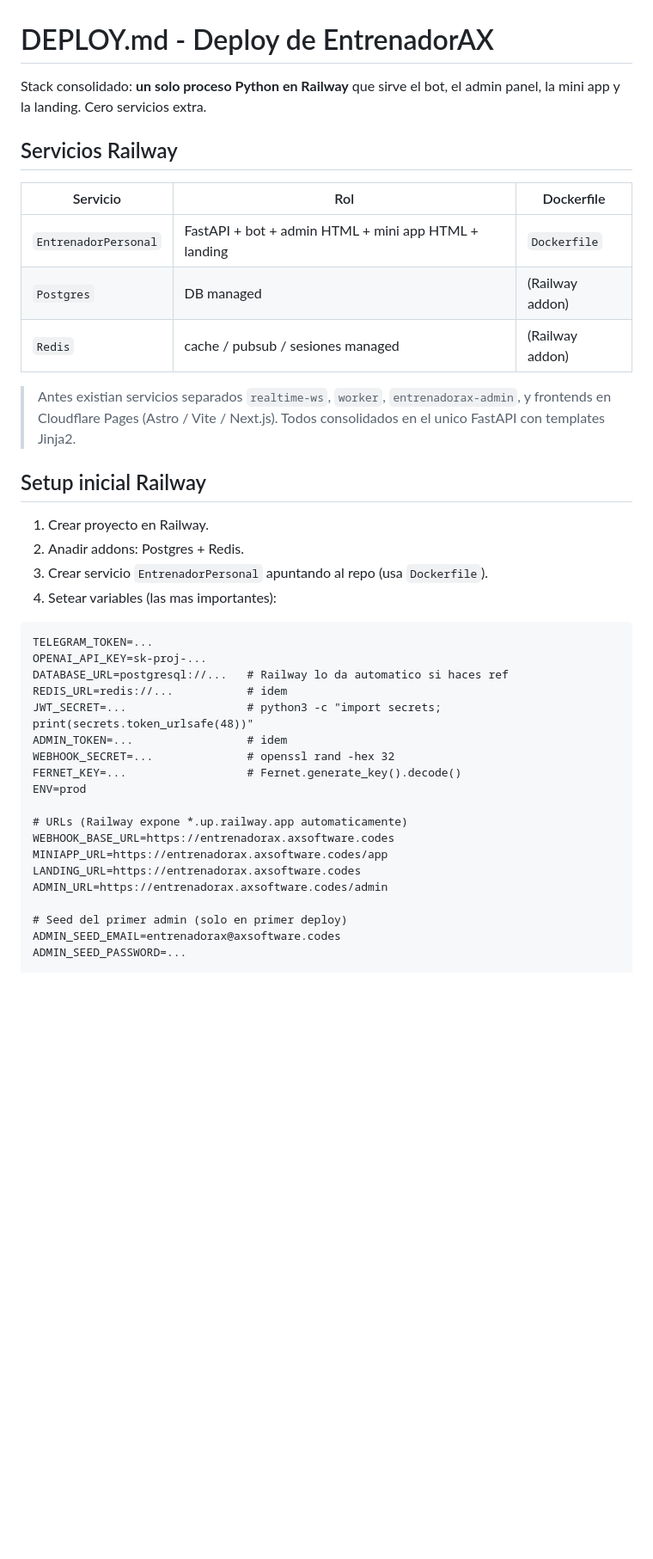
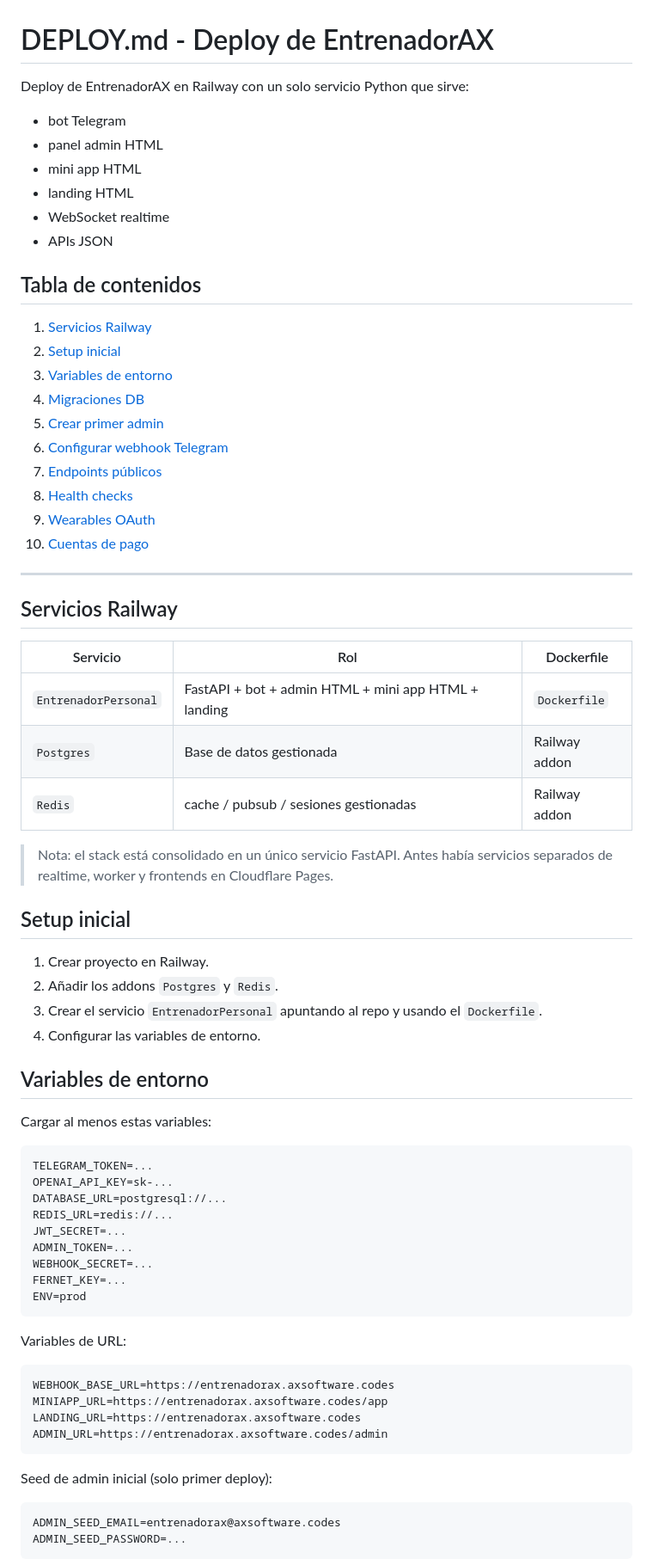
Before and after one commit to andres-ax/EntrenadorPersonal, a Markdown page: DEPLOY.md, the part around one of its changes. Shown at 86% size. GitHub-like rendering; blank space fills up the shorter version.

Commit message:
refactor(documentacion): actualizar y mejorar la sección de despliegue en Railway

````diff
--- a/DEPLOY.md
+++ b/DEPLOY.md
@@ -1,45 +1,74 @@
 # DEPLOY.md - Deploy de EntrenadorAX
 
-Stack consolidado: **un solo proceso Python en Railway** que sirve el bot,
-el admin panel, la mini app y la landing. Cero servicios extra.
+Deploy de EntrenadorAX en Railway con un solo servicio Python que sirve:
+- bot Telegram
+- panel admin HTML
+- mini app HTML
+- landing HTML
+- WebSocket realtime
+- APIs JSON
+
+## Tabla de contenidos
+
+1. [Servicios Railway](#servicios-railway)
+2. [Setup inicial](#setup-inicial)
+3. [Variables de entorno](#variables-de-entorno)
+4. [Migraciones DB](#migraciones-db)
+5. [Crear primer admin](#crear-primer-admin)
+6. [Configurar webhook Telegram](#configurar-webhook-telegram)
+7. [Endpoints públicos](#endpoints-publicos)
+8. [Health checks](#health-checks)
+9. [Wearables OAuth](#wearables-oauth)
+10. [Cuentas de pago](#cuentas-de-pago)
+
+---
 
 ## Servicios Railway
 
 | Servicio | Rol | Dockerfile |
 |---|---|---|
 | `EntrenadorPersonal` | FastAPI + bot + admin HTML + mini app HTML + landing | `Dockerfile` |
-| `Postgres` | DB managed | (Railway addon) |
-| `Redis` | cache / pubsub / sesiones managed | (Railway addon) |
+| `Postgres` | Base de datos gestionada | Railway addon |
+| `Redis` | cache / pubsub / sesiones gestionadas | Railway addon |
 
-> Antes existian servicios separados `realtime-ws`, `worker`,
-> `entrenadorax-admin`, y frontends en Cloudflare Pages (Astro / Vite /
-> Next.js). Todos consolidados en el unico FastAPI con templates Jinja2.
+> Nota: el stack está consolidado en un único servicio FastAPI. Antes había servicios separados de realtime, worker y frontends en Cloudflare Pages.
 
-## Setup inicial Railway
+## Setup inicial
 
 1. Crear proyecto en Railway.
-2. Anadir addons: Postgres + Redis.
-3. Crear servicio `EntrenadorPersonal` apuntando al repo (usa `Dockerfile`).
-4. Setear variables (las mas importantes):
+2. Añadir los addons `Postgres` y `Redis`.
+3. Crear el servicio `EntrenadorPersonal` apuntando al repo y usando el `Dockerfile`.
+4. Configurar las variables de entorno.
 
+## Variables de entorno
+
+Cargar al menos estas variables:
+
+```env
+TELEGRAM_TOKEN=...
+OPENAI_API_KEY=sk-...
+DATABASE_URL=postgresql://...
+REDIS_URL=redis://...
+JWT_SECRET=...
+ADMIN_TOKEN=...
+WEBHOOK_SECRET=...
+FERNET_KEY=...
+ENV=prod
 ```
-TELEGRAM_TOKEN=...
-OPENAI_API_KEY=sk-proj-...
-DATABASE_URL=postgresql://...   # Railway lo da automatico si haces ref
-REDIS_URL=redis://...           # idem
-JWT_SECRET=...                  # python3 -c "import secrets; print(secrets.token_urlsafe(48))"
-ADMIN_TOKEN=...                 # idem
-WEBHOOK_SECRET=...              # openssl rand -hex 32
-FERNET_KEY=...                  # Fernet.generate_key().decode()
-ENV=prod
 
-# URLs (Railway expone *.up.railway.app automaticamente)
+Variables de URL:
+
+```env
 WEBHOOK_BASE_URL=https://entrenadorax.axsoftware.codes
 MINIAPP_URL=https://entrenadorax.axsoftware.codes/app
 LANDING_URL=https://entrenadorax.axsoftware.codes
 ADMIN_URL=https://entrenadorax.axsoftware.codes/admin
+```
 
-# Seed del primer admin (solo en primer deploy)
+Seed de admin inicial (solo primer deploy):
+
+```env
 ADMIN_SEED_EMAIL=entrenadorax@axsoftware.codes
 ADMIN_SEED_PASSWORD=...
+```
 
````
Also changed, not shown: other parts of DEPLOY.md (+55 -23 lines).
